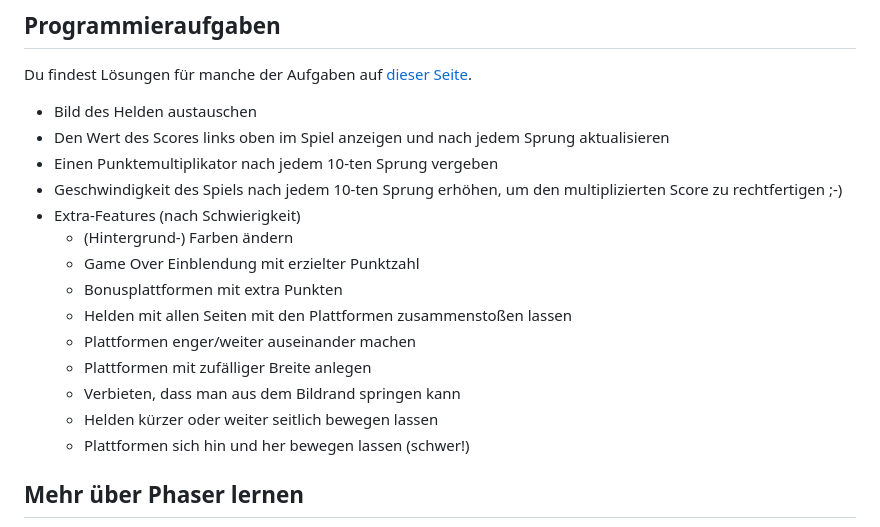
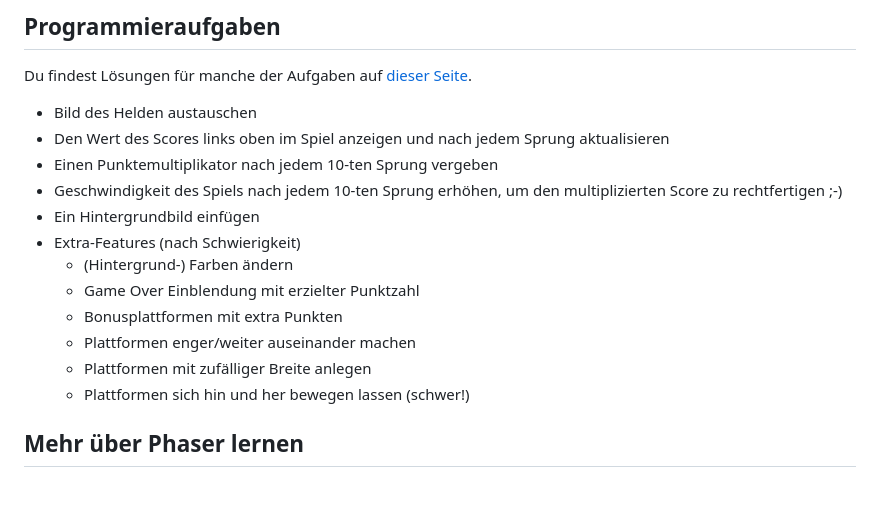
Before and after one commit to xkons/lerne-programmieren-mit-noodlejump, a Markdown page: README.md, the part around the change. Rendered like a GitHub page; blank space fills up the shorter version.

Commit message:
Aktualisere Aufgabenliste

```diff
--- a/README.md
+++ b/README.md
@@ -19,15 +19,13 @@ Du findest Lösungen für manche der Aufgaben auf [dieser Seite](https://github.
 * Den Wert des Scores links oben im Spiel anzeigen und nach jedem Sprung aktualisieren
 * Einen Punktemultiplikator nach jedem 10-ten Sprung vergeben
 * Geschwindigkeit des Spiels nach jedem 10-ten Sprung erhöhen, um den multiplizierten Score zu rechtfertigen ;-)
+* Ein Hintergrundbild einfügen
 * Extra-Features (nach Schwierigkeit)
   * (Hintergrund-) Farben ändern
   * Game Over Einblendung mit erzielter Punktzahl
   * Bonusplattformen mit extra Punkten
-  * Helden mit allen Seiten mit den Plattformen zusammenstoßen lassen
   * Plattformen enger/weiter auseinander machen
   * Plattformen mit zufälliger Breite anlegen
-  * Verbieten, dass man aus dem Bildrand springen kann
-  * Helden kürzer oder weiter seitlich bewegen lassen
   * Plattformen sich hin und her bewegen lassen (schwer!)
 
 
```
